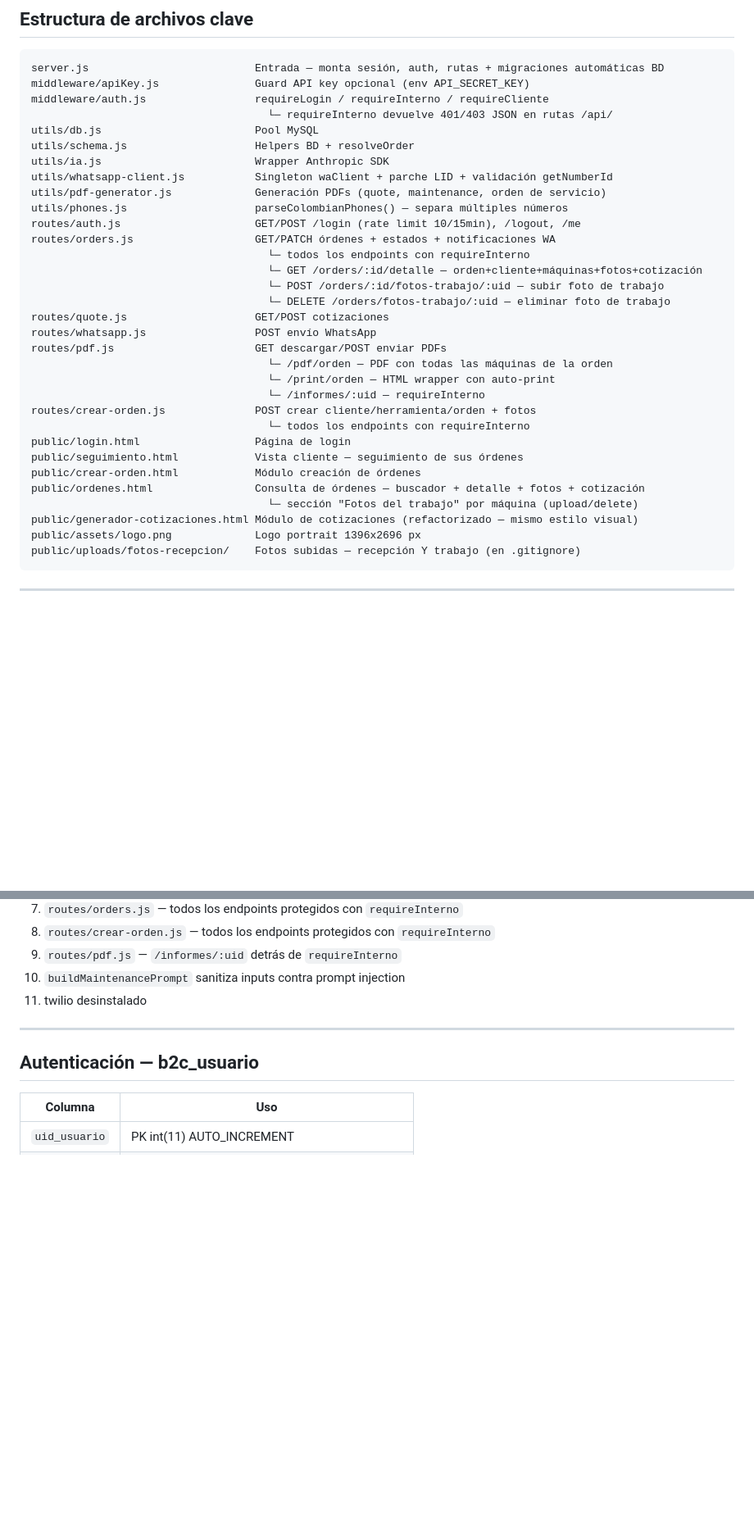
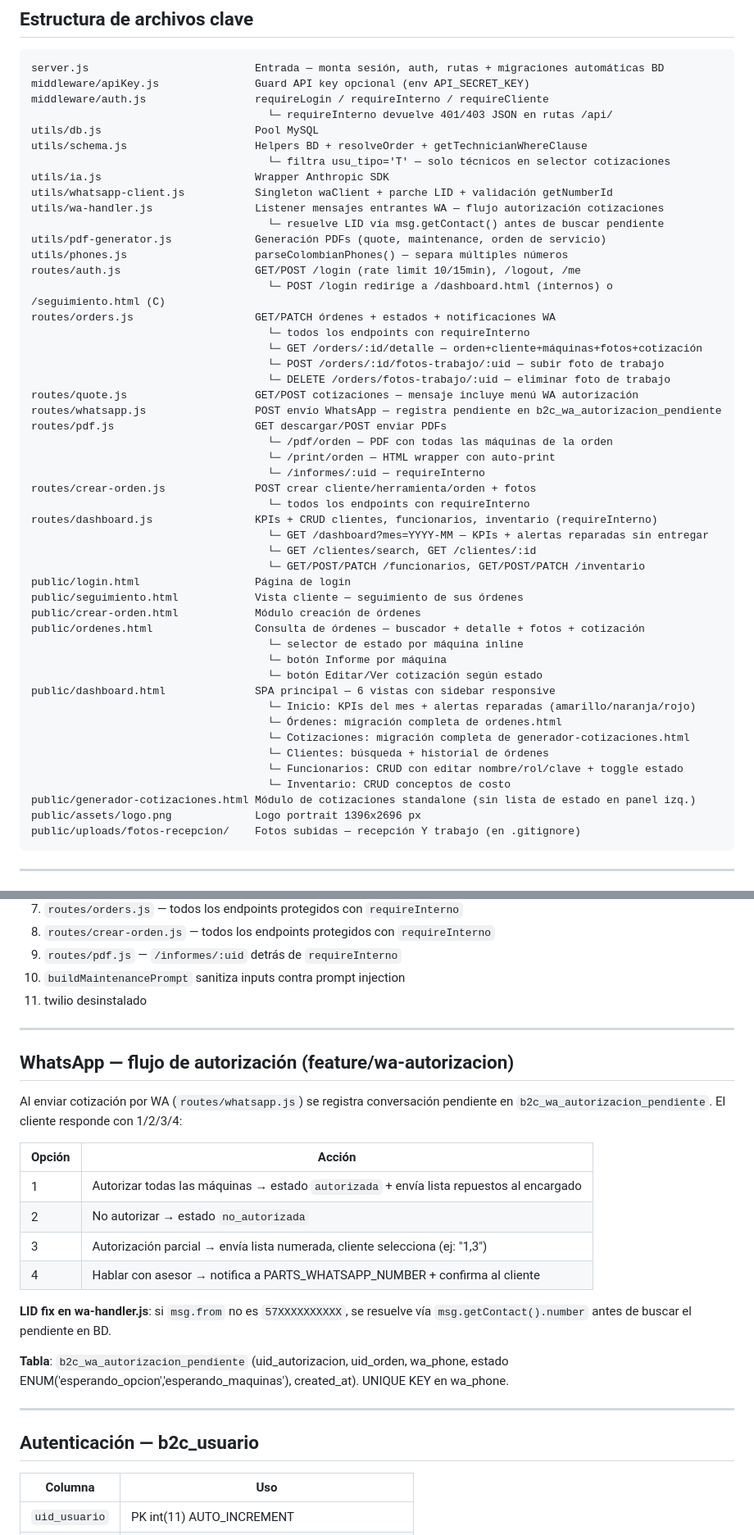
Before and after one commit to nandoparra/SU_HERRAMIENTA_CST_WEB, a Markdown page: CLAUDE.md, 2 parts joined by grey strips. Shown at 82% size. Rendered like a GitHub page; blank space fills up the shorter version.

Commit message:
docs: actualizar CLAUDE.md — dashboard, WA auth, ramas, logo, técnicos
Co-Authored-By: Claude Sonnet 4.6 <noreply@anthropic.com>

````diff
--- a/CLAUDE.md
+++ b/CLAUDE.md
@@ -24,31 +24,48 @@ middleware/apiKey.js               Guard API key opcional (env API_SECRET_KEY)
 middleware/auth.js                 requireLogin / requireInterno / requireCliente
                                      └─ requireInterno devuelve 401/403 JSON en rutas /api/
 utils/db.js                        Pool MySQL
-utils/schema.js                    Helpers BD + resolveOrder
+utils/schema.js                    Helpers BD + resolveOrder + getTechnicianWhereClause
+                                     └─ filtra usu_tipo='T' — solo técnicos en selector cotizaciones
 utils/ia.js                        Wrapper Anthropic SDK
 utils/whatsapp-client.js           Singleton waClient + parche LID + validación getNumberId
+utils/wa-handler.js                Listener mensajes entrantes WA — flujo autorización cotizaciones
+                                     └─ resuelve LID vía msg.getContact() antes de buscar pendiente
 utils/pdf-generator.js             Generación PDFs (quote, maintenance, orden de servicio)
 utils/phones.js                    parseColombianPhones() — separa múltiples números
 routes/auth.js                     GET/POST /login (rate limit 10/15min), /logout, /me
+                                     └─ POST /login redirige a /dashboard.html (internos) o /seguimiento.html (C)
 routes/orders.js                   GET/PATCH órdenes + estados + notificaciones WA
                                      └─ todos los endpoints con requireInterno
                                      └─ GET /orders/:id/detalle — orden+cliente+máquinas+fotos+cotización
                                      └─ POST /orders/:id/fotos-trabajo/:uid — subir foto de trabajo
                                      └─ DELETE /orders/fotos-trabajo/:uid — eliminar foto de trabajo
-routes/quote.js                    GET/POST cotizaciones
-routes/whatsapp.js                 POST envío WhatsApp
+routes/quote.js                    GET/POST cotizaciones — mensaje incluye menú WA autorización
+routes/whatsapp.js                 POST envío WhatsApp — registra pendiente en b2c_wa_autorizacion_pendiente
 routes/pdf.js                      GET descargar/POST enviar PDFs
                                      └─ /pdf/orden — PDF con todas las máquinas de la orden
                                      └─ /print/orden — HTML wrapper con auto-print
                                      └─ /informes/:uid — requireInterno
 routes/crear-orden.js              POST crear cliente/herramienta/orden + fotos
                                      └─ todos los endpoints con requireInterno
+routes/dashboard.js                KPIs + CRUD clientes, funcionarios, inventario (requireInterno)
+                                     └─ GET /dashboard?mes=YYYY-MM — KPIs + alertas reparadas sin entregar
+                                     └─ GET /clientes/search, GET /clientes/:id
+                                     └─ GET/POST/PATCH /funcionarios, GET/POST/PATCH /inventario
 public/login.html                  Página de login
 public/seguimiento.html            Vista cliente — seguimiento de sus órdenes
 public/crear-orden.html            Módulo creación de órdenes
 public/ordenes.html                Consulta de órdenes — buscador + detalle + fotos + cotización
-                                     └─ sección "Fotos del trabajo" por máquina (upload/delete)
-public/generador-cotizaciones.html Módulo de cotizaciones (refactorizado — mismo estilo visual)
+                                     └─ selector de estado por máquina inline
+                                     └─ botón Informe por máquina
+                                     └─ botón Editar/Ver cotización según estado
+public/dashboard.html              SPA principal — 6 vistas con sidebar responsive
+                                     └─ Inicio: KPIs del mes + alertas reparadas (amarillo/naranja/rojo)
+                                     └─ Órdenes: migración completa de ordenes.html
+                                     └─ Cotizaciones: migración completa de generador-cotizaciones.html
+                                     └─ Clientes: búsqueda + historial de órdenes
+                                     └─ Funcionarios: CRUD con editar nombre/rol/clave + toggle estado
+                                     └─ Inventario: CRUD conceptos de costo
+public/generador-cotizaciones.html Módulo de cotizaciones standalone (sin lista de estado en panel izq.)
 public/assets/logo.png             Logo portrait 1396x2696 px
 public/uploads/fotos-recepcion/    Fotos subidas — recepción Y trabajo (en .gitignore)
 ```
@@ -100,6 +120,26 @@ Las 3 ramas feature están subidas a GitHub. Mergear en orden: login → crear-o
 
 ---
 
+## WhatsApp — flujo de autorización (feature/wa-autorizacion)
+
+Al enviar cotización por WA (`routes/whatsapp.js`) se registra conversación pendiente en
+`b2c_wa_autorizacion_pendiente`. El cliente responde con 1/2/3/4:
+
+| Opción | Acción |
+|--------|--------|
+| 1 | Autorizar todas las máquinas → estado `autorizada` + envía lista repuestos al encargado |
+| 2 | No autorizar → estado `no_autorizada` |
+| 3 | Autorización parcial → envía lista numerada, cliente selecciona (ej: "1,3") |
+| 4 | Hablar con asesor → notifica a PARTS_WHATSAPP_NUMBER + confirma al cliente |
+
+**LID fix en wa-handler.js**: si `msg.from` no es `57XXXXXXXXXX`, se resuelve vía
+`msg.getContact().number` antes de buscar el pendiente en BD.
+
+**Tabla**: `b2c_wa_autorizacion_pendiente` (uid_autorizacion, uid_orden, wa_phone,
+estado ENUM('esperando_opcion','esperando_maquinas'), created_at). UNIQUE KEY en wa_phone.
+
+---
+
 ## Autenticación — b2c_usuario
 
 | Columna | Uso |
````
Also changed, not shown: other parts of CLAUDE.md (+30 -5 lines).
